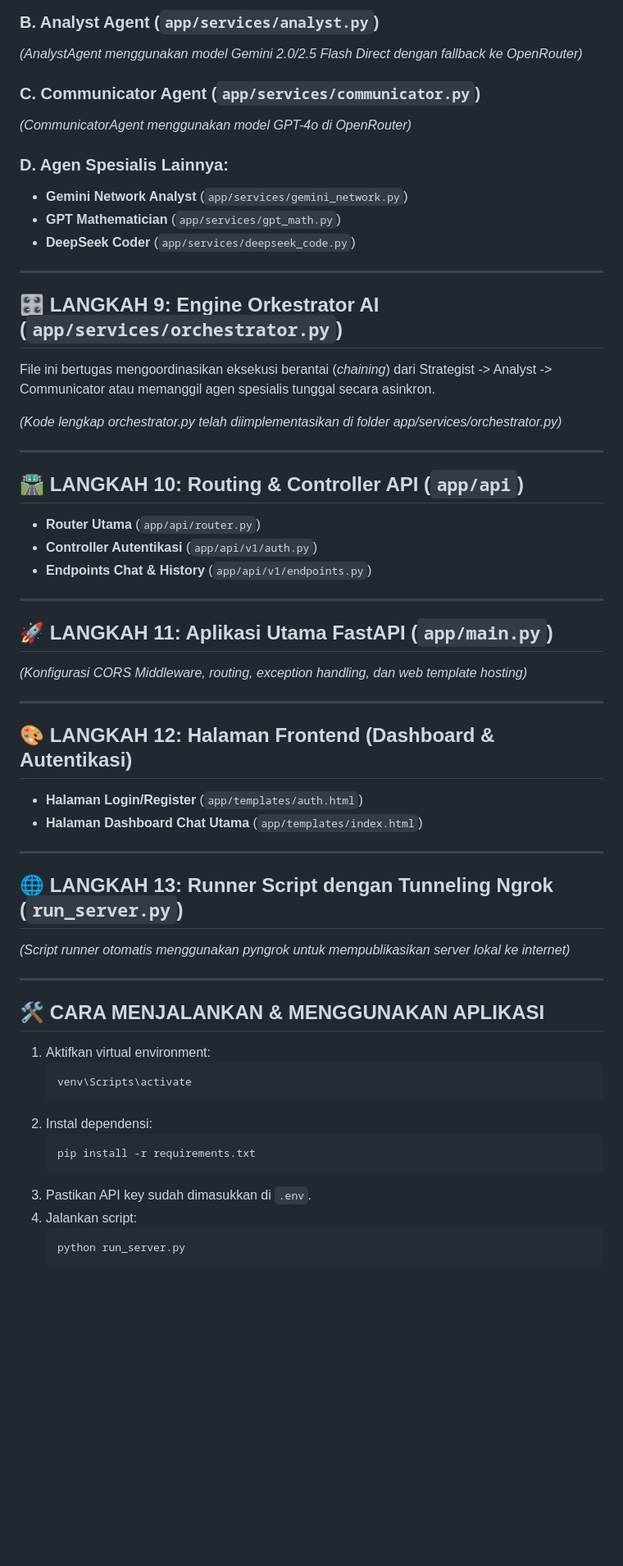
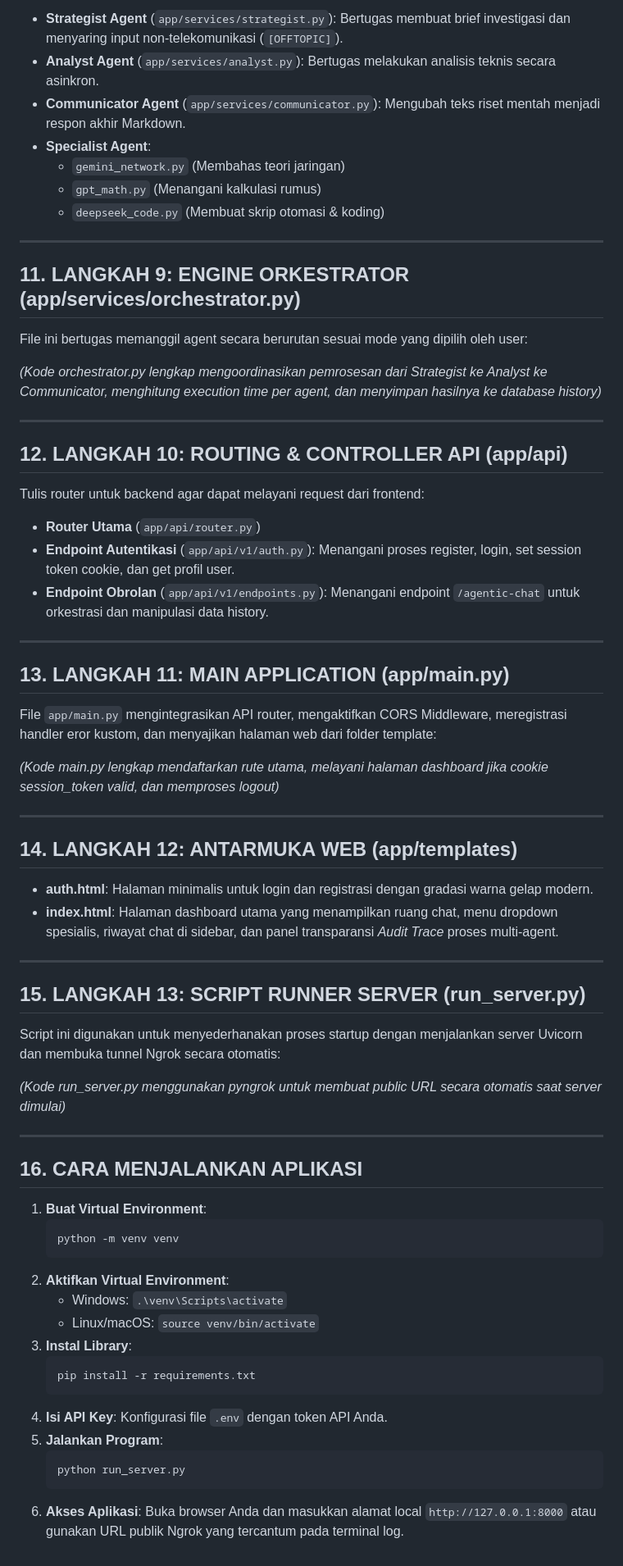
Before and after one commit to alghiajah/AI-Agent, a Markdown page: DOKUMENTASI_NOTION.md, the part around one of its changes. Shown at 82% size. GitHub-like rendering; blank space fills up the shorter version.

````diff
--- a/DOKUMENTASI_NOTION.md
+++ b/DOKUMENTASI_NOTION.md
@@ -338,64 +312,70 @@ def get_gemini_model(model_name: str = None) -> genai.GenerativeModel:
 
-### B. Analyst Agent (`app/services/analyst.py`)
-*(AnalystAgent menggunakan model Gemini 2.0/2.5 Flash Direct dengan fallback ke OpenRouter)*
-
-### C. Communicator Agent (`app/services/communicator.py`)
-*(CommunicatorAgent menggunakan model GPT-4o di OpenRouter)*
-
-### D. Agen Spesialis Lainnya:
-* **Gemini Network Analyst** (`app/services/gemini_network.py`)
-* **GPT Mathematician** (`app/services/gpt_math.py`)
-* **DeepSeek Coder** (`app/services/deepseek_code.py`)
+* **Strategist Agent** (`app/services/strategist.py`): Bertugas membuat brief investigasi dan menyaring input non-telekomunikasi (`[OFFTOPIC]`).
+* **Analyst Agent** (`app/services/analyst.py`): Bertugas melakukan analisis teknis secara asinkron.
+* **Communicator Agent** (`app/services/communicator.py`): Mengubah teks riset mentah menjadi respon akhir Markdown.
+* **Specialist Agent**:
+  * `gemini_network.py` (Membahas teori jaringan)
+  * `gpt_math.py` (Menangani kalkulasi rumus)
+  * `deepseek_code.py` (Membuat skrip otomasi & koding)
 
 ---
 
-## 🎛️ LANGKAH 9: Engine Orkestrator AI (`app/services/orchestrator.py`)
+## 11. LANGKAH 9: ENGINE ORKESTRATOR (app/services/orchestrator.py)
 
-File ini bertugas mengoordinasikan eksekusi berantai (*chaining*) dari Strategist -> Analyst -> Communicator atau memanggil agen spesialis tunggal secara asinkron.
+File ini bertugas memanggil agent secara berurutan sesuai mode yang dipilih oleh user:
 
-*(Kode lengkap orchestrator.py telah diimplementasikan di folder app/services/orchestrator.py)*
+*(Kode orchestrator.py lengkap mengoordinasikan pemrosesan dari Strategist ke Analyst ke Communicator, menghitung execution time per agent, dan menyimpan hasilnya ke database history)*
 
 ---
 
-## 🛣️ LANGKAH 10: Routing & Controller API (`app/api`)
+## 12. LANGKAH 10: ROUTING & CONTROLLER API (app/api)
 
+Tulis router untuk backend agar dapat melayani request dari frontend:
 * **Router Utama** (`app/api/router.py`)
-* **Controller Autentikasi** (`app/api/v1/auth.py`)
-* **Endpoints Chat & History** (`app/api/v1/endpoints.py`)
+* **Endpoint Autentikasi** (`app/api/v1/auth.py`): Menangani proses register, login, set session token cookie, dan get profil user.
+* **Endpoint Obrolan** (`app/api/v1/endpoints.py`): Menangani endpoint `/agentic-chat` untuk orkestrasi dan manipulasi data history.
 
 ---
 
-## 🚀 LANGKAH 11: Aplikasi Utama FastAPI (`app/main.py`)
+## 13. LANGKAH 11: MAIN APPLICATION (app/main.py)
 
-*(Konfigurasi CORS Middleware, routing, exception handling, dan web template hosting)*
+File `app/main.py` mengintegrasikan API router, mengaktifkan CORS Middleware, meregistrasi handler eror kustom, dan menyajikan halaman web dari folder template:
+
+*(Kode main.py lengkap mendaftarkan rute utama, melayani halaman dashboard jika cookie session_token valid, dan memproses logout)*
 
 ---
 
-## 🎨 LANGKAH 12: Halaman Frontend (Dashboard & Autentikasi)
+## 14. LANGKAH 12: ANTARMUKA WEB (app/templates)
 
-* **Halaman Login/Register** (`app/templates/auth.html`)
-* **Halaman Dashboard Chat Utama** (`app/templates/index.html`)
+* **auth.html**: Halaman minimalis untuk login dan registrasi dengan gradasi warna gelap modern.
+* **index.html**: Halaman dashboard utama yang menampilkan ruang chat, menu dropdown spesialis, riwayat chat di sidebar, dan panel transparansi *Audit Trace* proses multi-agent.
 
 ---
 
-## 🌐 LANGKAH 13: Runner Script dengan Tunneling Ngrok (`run_server.py`)
+## 15. LANGKAH 13: SCRIPT RUNNER SERVER (run_server.py)
 
-*(Script runner otomatis menggunakan pyngrok untuk mempublikasikan server lokal ke internet)*
+Script ini digunakan untuk menyederhanakan proses startup dengan menjalankan server Uvicorn dan membuka tunnel Ngrok secara otomatis:
+
+*(Kode run_server.py menggunakan pyngrok untuk membuat public URL secara otomatis saat server dimulai)*
 
 ---
 
-## 🛠️ CARA MENJALANKAN & MENGGUNAKAN APLIKASI
+## 16. CARA MENJALANKAN APLIKASI
 
-1. Aktifkan virtual environment:
+1. **Buat Virtual Environment**:
    ```bash
-   venv\Scripts\activate
+   python -m venv venv
    ```
-2. Instal dependensi:
+2. **Aktifkan Virtual Environment**:
+   * Windows: `.\venv\Scripts\activate`
+   * Linux/macOS: `source venv/bin/activate`
+3. **Instal Library**:
    ```bash
    pip install -r requirements.txt
    ```
-3. Pastikan API key sudah dimasukkan di `.env`.
-4. Jalankan script:
+4. **Isi API Key**: Konfigurasi file `.env` dengan token API Anda.
+5. **Jalankan Program**:
    ```bash
    python run_server.py
    ```
+6. **Akses Aplikasi**: Buka browser Anda dan masukkan alamat local `http://127.0.0.1:8000` atau gunakan URL publik Ngrok yang tercantum pada terminal log.
````
Also changed, not shown: other parts of DOKUMENTASI_NOTION.md (+102 -128 lines).
